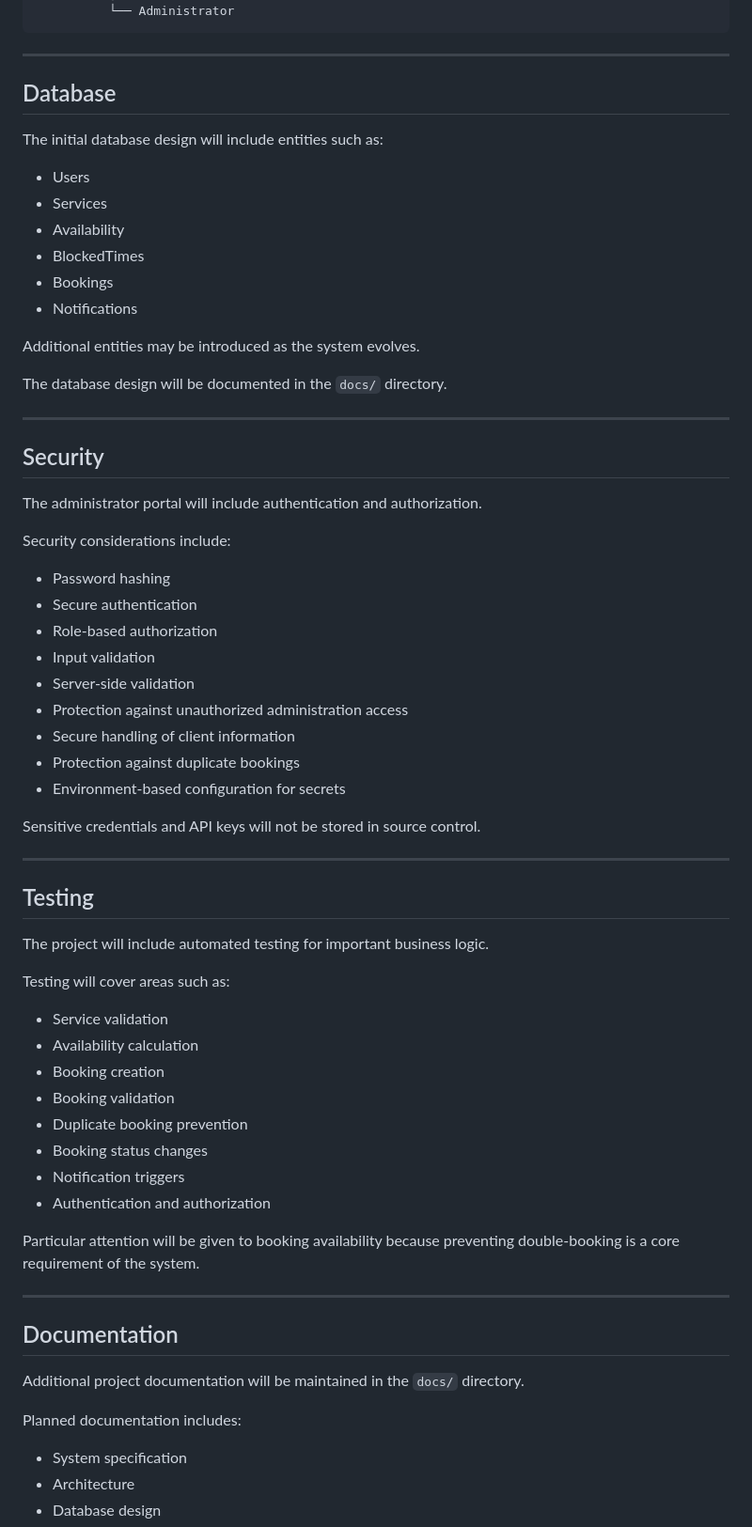
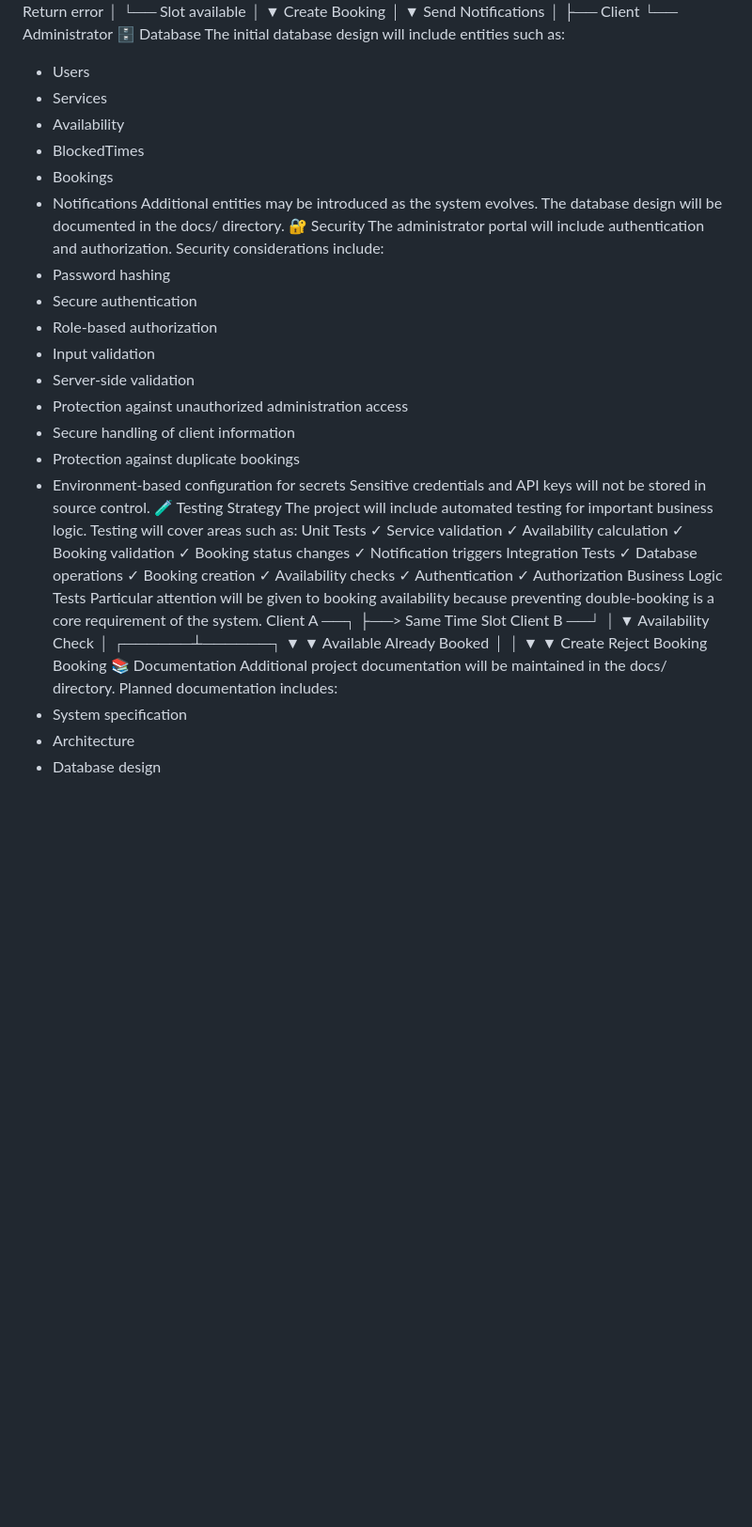
Before and after one commit to GloryMabunda/Service-Booking-Marketplace, a Markdown page: README.md, the part around one of its changes. Shown at 94% size. Rendered like a GitHub page; blank space fills up the shorter version.

````diff
--- a/README.md
+++ b/README.md
@@ -406,33 +296,19 @@ Server-Side Availability Check
           │
           ├── Client
           └── Administrator
-```
-
----
-
-## Database
-
+🗄️ Database
 The initial database design will include entities such as:
-
 - Users
 - Services
 - Availability
 - BlockedTimes
 - Bookings
 - Notifications
-
 Additional entities may be introduced as the system evolves.
-
-The database design will be documented in the `docs/` directory.
-
----
-
-## Security
-
+The database design will be documented in the docs/ directory.
+🔐 Security
 The administrator portal will include authentication and authorization.
-
 Security considerations include:
-
 - Password hashing
 - Secure authentication
 - Role-based authorization
@@ -442,36 +318,41 @@ Security considerations include:
 - Secure handling of client information
 - Protection against duplicate bookings
 - Environment-based configuration for secrets
-
 Sensitive credentials and API keys will not be stored in source control.
-
----
-
-## Testing
-
+🧪 Testing Strategy
 The project will include automated testing for important business logic.
-
 Testing will cover areas such as:
-
-- Service validation
-- Availability calculation
-- Booking creation
-- Booking validation
-- Duplicate booking prevention
-- Booking status changes
-- Notification triggers
-- Authentication and authorization
-
+Unit Tests
+✓ Service validation
+✓ Availability calculation
+✓ Booking validation
+✓ Booking status changes
+✓ Notification triggers
+Integration Tests
+✓ Database operations
+✓ Booking creation
+✓ Availability checks
+✓ Authentication
+✓ Authorization
+Business Logic Tests
 Particular attention will be given to booking availability because preventing double-booking is a core requirement of the system.
-
----
-
-## Documentation
-
-Additional project documentation will be maintained in the `docs/` directory.
-
+Client A ──┐
+           ├──> Same Time Slot
+Client B ──┘
+              │
+              ▼
+       Availability Check
+              │
+       ┌──────┴──────┐
+       ▼             ▼
+   Available      Already Booked
+       │             │
+       ▼             ▼
+   Create          Reject
+   Booking         Booking
+📚 Documentation
+Additional project documentation will be maintained in the docs/ directory.
 Planned documentation includes:
-
 - System specification
 - Architecture
 - Database design
````
Also changed, not shown: other parts of README.md (+141 -249 lines).
